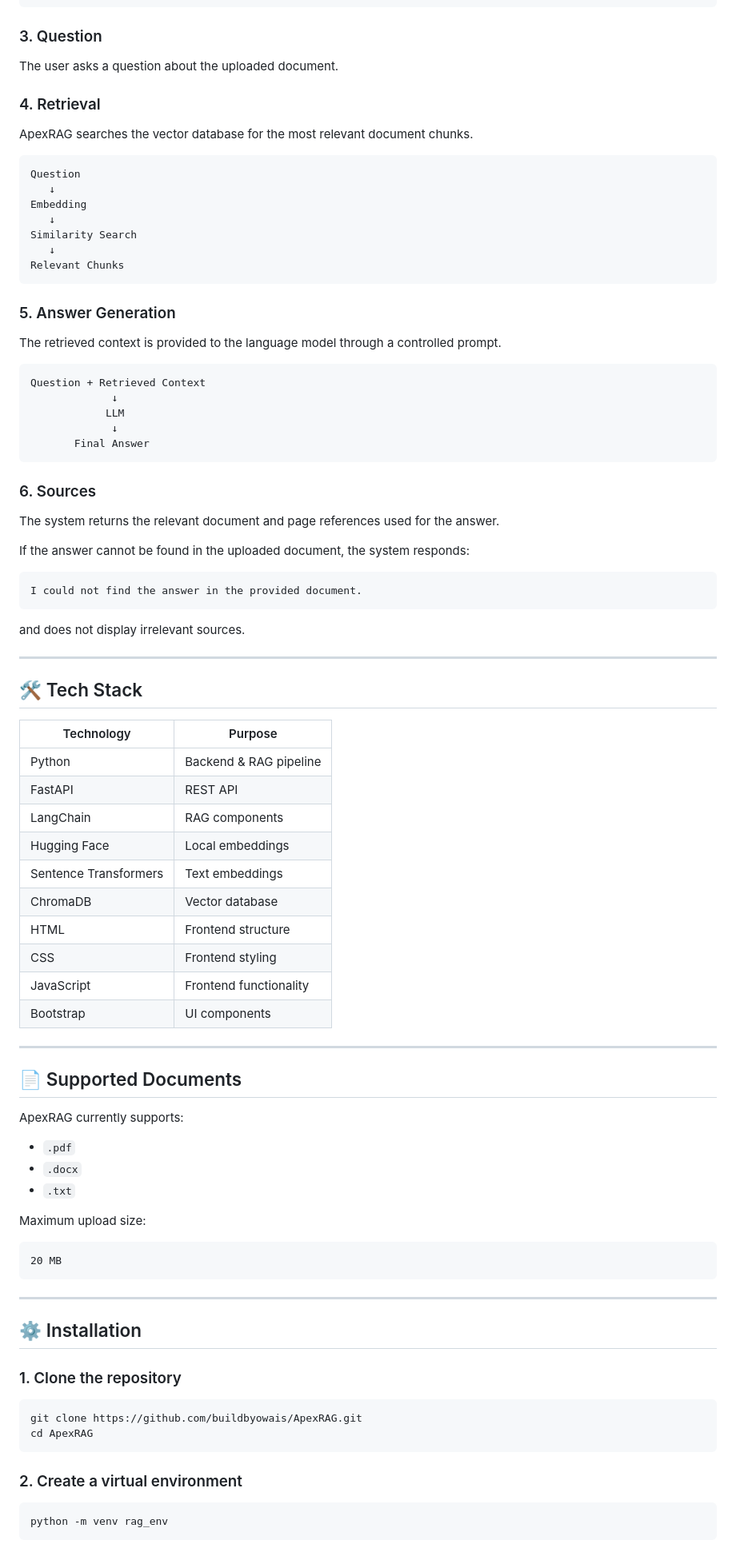
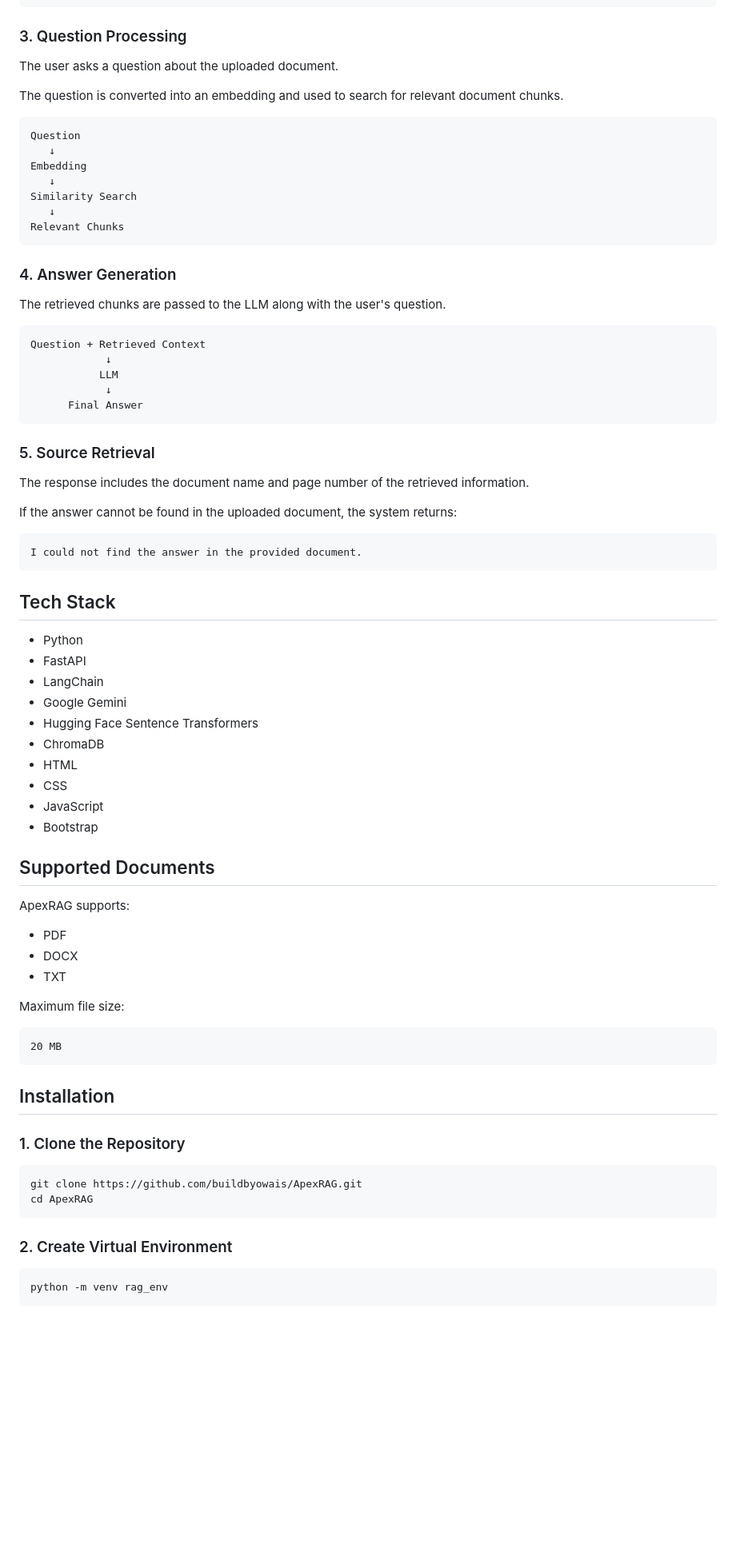
Before and after one commit to buildbyowais/ApexRAG, a Markdown page: Readme.md, the part around one of its changes. Shown at 80% size. Drawn GitHub-style; blank space fills up the shorter version.

Commit message:
Readme file upgraded and updated!!

````diff
--- a/Readme.md
+++ b/Readme.md
@@ -152,13 +124,11 @@ Embeddings
 ChromaDB
 ```
 
-### 3. Question
+### 3. Question Processing
 
 The user asks a question about the uploaded document.
 
-### 4. Retrieval
-
-ApexRAG searches the vector database for the most relevant document chunks.
+The question is converted into an embedding and used to search for relevant document chunks.
 
 ```text
 Question
@@ -170,75 +140,65 @@ Similarity Search
 Relevant Chunks
 ```
 
-### 5. Answer Generation
+### 4. Answer Generation
 
-The retrieved context is provided to the language model through a controlled prompt.
+The retrieved chunks are passed to the LLM along with the user's question.
 
 ```text
 Question + Retrieved Context
-             ↓
-            LLM
-             ↓
-       Final Answer
+            ↓
+           LLM
+            ↓
+      Final Answer
 ```
 
-### 6. Sources
+### 5. Source Retrieval
 
-The system returns the relevant document and page references used for the answer.
+The response includes the document name and page number of the retrieved information.
 
-If the answer cannot be found in the uploaded document, the system responds:
+If the answer cannot be found in the uploaded document, the system returns:
 
 ```text
 I could not find the answer in the provided document.
 ```
 
-and does not display irrelevant sources.
+## Tech Stack
 
----
+* Python
+* FastAPI
+* LangChain
+* Google Gemini
+* Hugging Face Sentence Transformers
+* ChromaDB
+* HTML
+* CSS
+* JavaScript
+* Bootstrap
 
-## 🛠️ Tech Stack
+## Supported Documents
 
-| Technology            | Purpose                |
-| --------------------- | ---------------------- |
-| Python                | Backend & RAG pipeline |
-| FastAPI               | REST API               |
-| LangChain             | RAG components         |
-| Hugging Face          | Local embeddings       |
-| Sentence Transformers | Text embeddings        |
-| ChromaDB              | Vector database        |
-| HTML                  | Frontend structure     |
-| CSS                   | Frontend styling       |
-| JavaScript            | Frontend functionality |
-| Bootstrap             | UI components          |
+ApexRAG supports:
 
----
+* PDF
+* DOCX
+* TXT
 
-## 📄 Supported Documents
-
-ApexRAG currently supports:
-
-* `.pdf`
-* `.docx`
-* `.txt`
-
-Maximum upload size:
+Maximum file size:
 
 ```text
 20 MB
 ```
 
----
+## Installation
 
-## ⚙️ Installation
-
-### 1. Clone the repository
+### 1. Clone the Repository
 
 ```bash
 git clone https://github.com/buildbyowais/ApexRAG.git
 cd ApexRAG
 ```
 
-### 2. Create a virtual environment
+### 2. Create Virtual Environment
 
 ```bash
 python -m venv rag_env
````
Also changed, not shown: other parts of Readme.md (+94 -134 lines).
